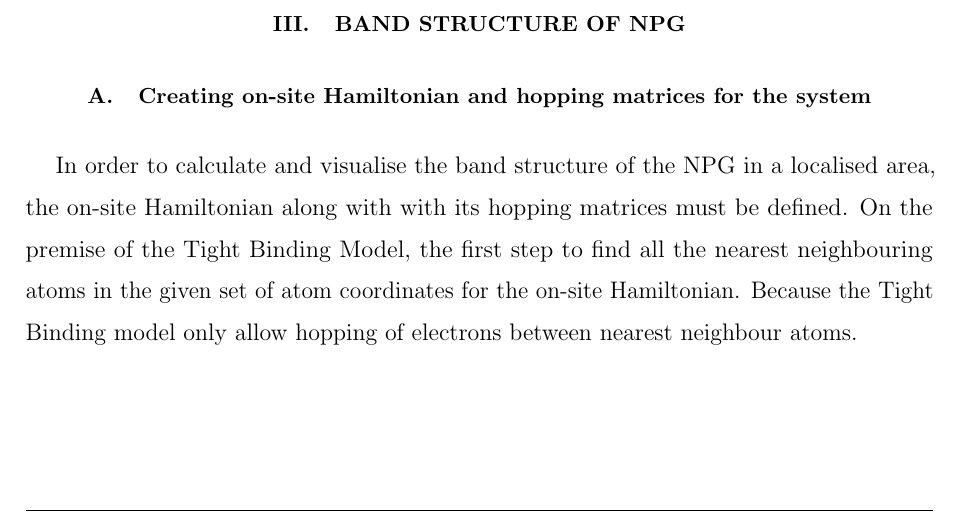
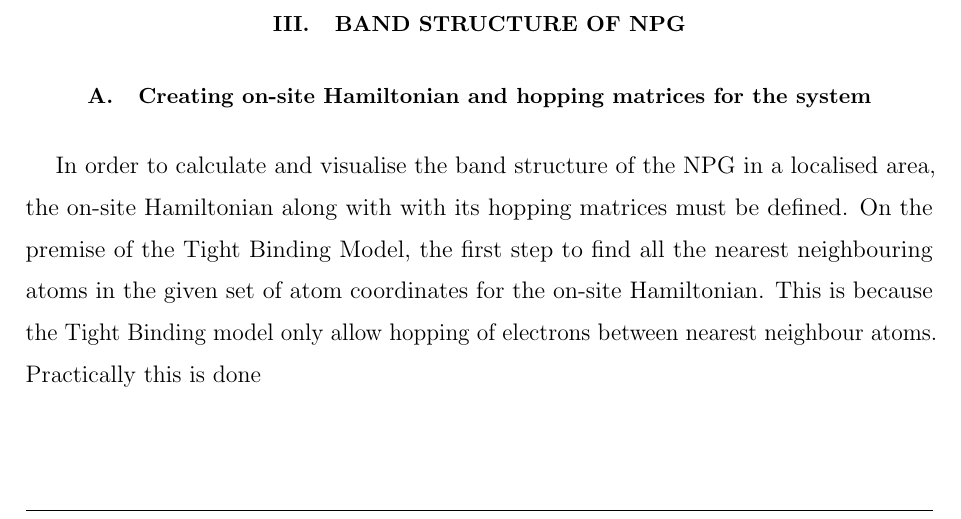
Before and after one commit to rwiuff/QuantumTransport, a LaTeX paper (Main.tex, which reads sections/Bandstructures.tex): part of page 6 of 10, cut so that both start at the same text. Compiled offline with pdfLaTeX.

Commit message:
Update on Overleaf.

```diff
--- a/sections/Bandstructures.tex
+++ b/sections/Bandstructures.tex
@@ -1,2 +1,2 @@
 \subsection{Creating on-site Hamiltonian and hopping matrices for the system}
-In order to calculate and visualise the band structure of the NPG in a localised area, the on-site Hamiltonian along with with its hopping matrices must be defined. On the premise of the Tight Binding Model, the first step to find all the nearest neighbouring atoms in the given set of atom coordinates for the on-site Hamiltonian. Because the Tight Binding model only allow hopping of electrons between nearest neighbour atoms.
+In order to calculate and visualise the band structure of the NPG in a localised area, the on-site Hamiltonian along with with its hopping matrices must be defined. On the premise of the Tight Binding Model, the first step to find all the nearest neighbouring atoms in the given set of atom coordinates for the on-site Hamiltonian. This is because the Tight Binding model only allow hopping of electrons between nearest neighbour atoms. Practically this is done
```
